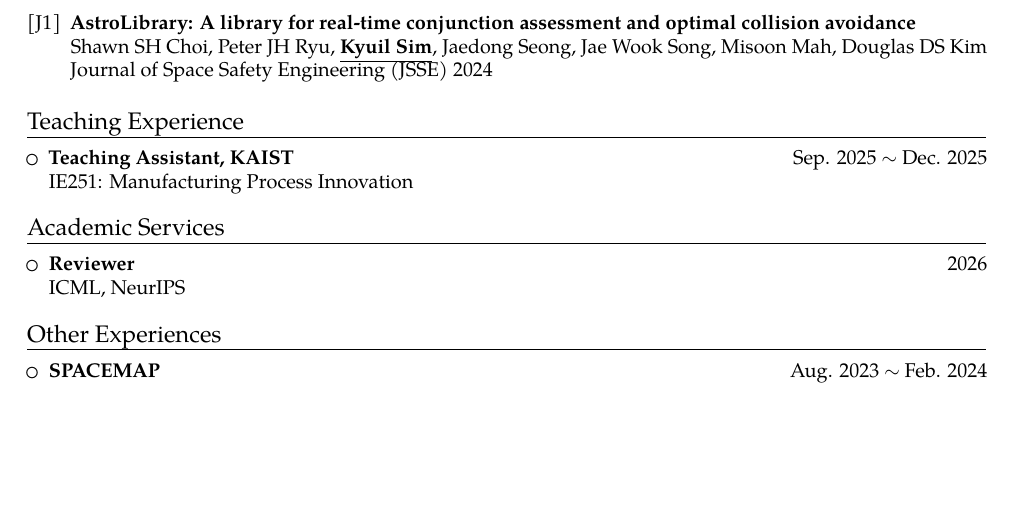
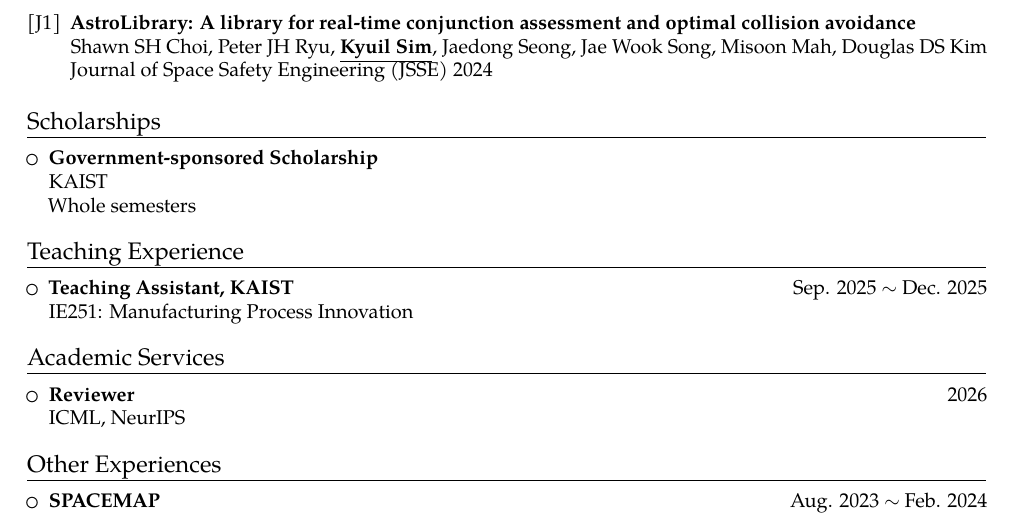
Before and after one commit to ski-sim/ski-sim.github.io, a LaTeX CV (Kyuil_Sim_CV.tex): part of page 2 of 2, cut so that both start at the same text, the shorter picture padded with empty space. Compiled offline with pdfLaTeX.

Commit message:
feat: add Scholarships section to CV
Co-Authored-By: Claude Sonnet 4.6 (1M context) <noreply@anthropic.com>

```diff
--- a/Kyuil_Sim_CV.tex
+++ b/Kyuil_Sim_CV.tex
@@ -134,6 +134,14 @@ developing discrete diffusion models to tackle these optimization challenges.
 \end{publist}
 
 %-------------------------------------------------------------------------------
+\section{Scholarships}
+\begin{cvlist}
+\cvevent{Government-sponsored Scholarship}{}{%
+  KAIST\\
+  Whole semesters}
+\end{cvlist}
+
+%-------------------------------------------------------------------------------
 \section{Teaching Experience}
 \begin{cvlist}
 \cvevent{Teaching Assistant, KAIST}{Sep. 2025 $\sim$ Dec. 2025}{%
```
Also changed, not shown: assets/pdf/Kyuil_Sim_CV.pdf.
